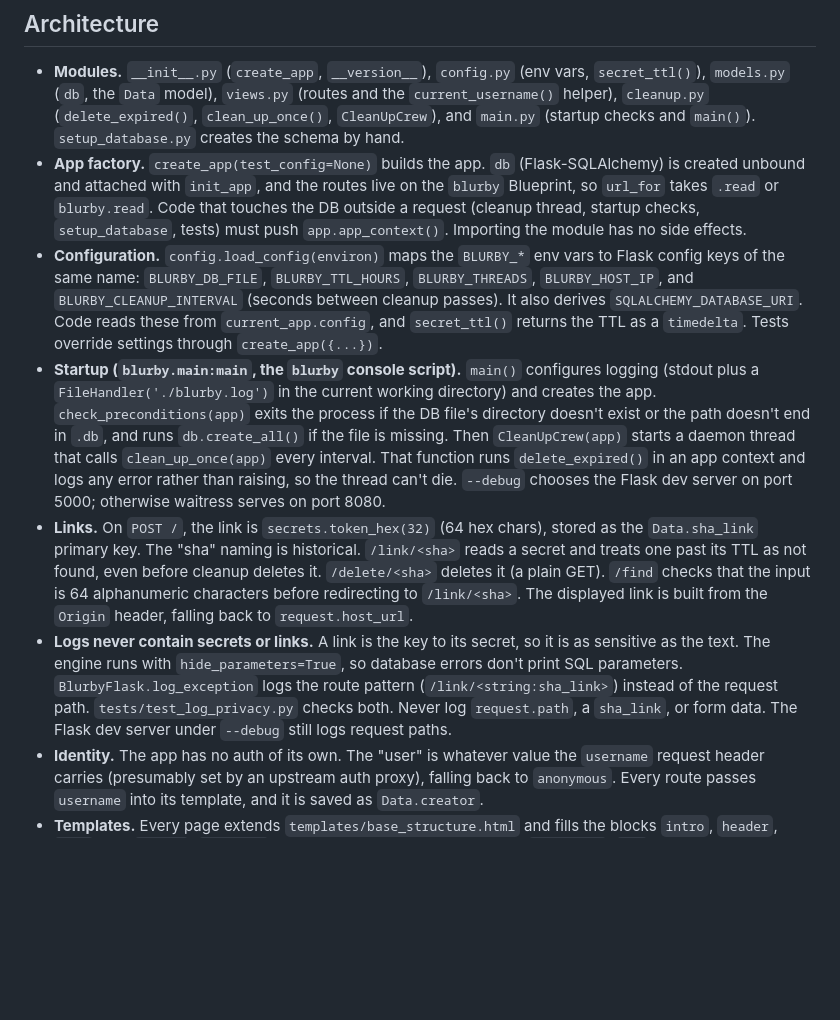
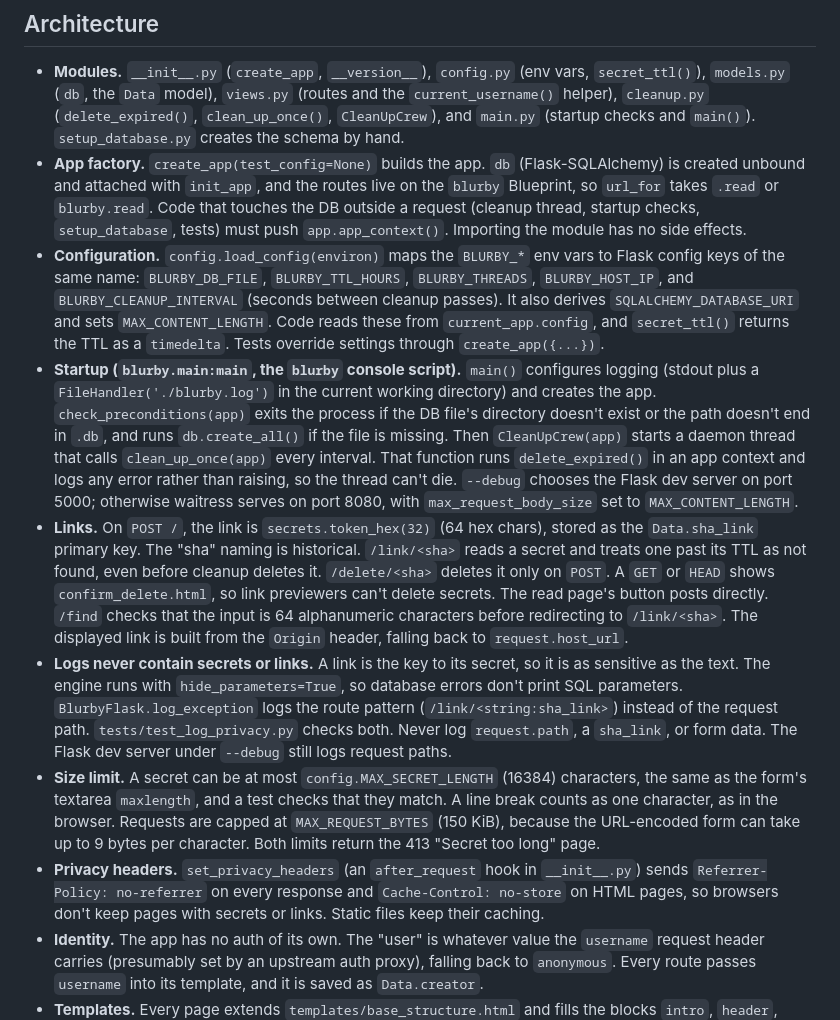
Before and after one commit to joniturunen/blurby, a Markdown page: CLAUDE.md, the part around the change. Rendered like a GitHub page; blank space fills up the shorter version.

Commit message:
docs: describe the delete confirmation, size limit and privacy headers in CLAUDE.md

```diff
--- a/CLAUDE.md
+++ b/CLAUDE.md
@@ -43,10 +43,12 @@ Runtime dependencies are Flask 3, Flask-SQLAlchemy 3, SQLAlchemy 2 and waitress.
 
 - **Modules.** `__init__.py` (`create_app`, `__version__`), `config.py` (env vars, `secret_ttl()`), `models.py` (`db`, the `Data` model), `views.py` (routes and the `current_username()` helper), `cleanup.py` (`delete_expired()`, `clean_up_once()`, `CleanUpCrew`), and `main.py` (startup checks and `main()`). `setup_database.py` creates the schema by hand.
 - **App factory.** `create_app(test_config=None)` builds the app. `db` (Flask-SQLAlchemy) is created unbound and attached with `init_app`, and the routes live on the `blurby` Blueprint, so `url_for` takes `.read` or `blurby.read`. Code that touches the DB outside a request (cleanup thread, startup checks, `setup_database`, tests) must push `app.app_context()`. Importing the module has no side effects.
-- **Configuration.** `config.load_config(environ)` maps the `BLURBY_*` env vars to Flask config keys of the same name: `BLURBY_DB_FILE`, `BLURBY_TTL_HOURS`, `BLURBY_THREADS`, `BLURBY_HOST_IP`, and `BLURBY_CLEANUP_INTERVAL` (seconds between cleanup passes). It also derives `SQLALCHEMY_DATABASE_URI`. Code reads these from `current_app.config`, and `secret_ttl()` returns the TTL as a `timedelta`. Tests override settings through `create_app({...})`.
-- **Startup (`blurby.main:main`, the `blurby` console script).** `main()` configures logging (stdout plus a `FileHandler('./blurby.log')` in the current working directory) and creates the app. `check_preconditions(app)` exits the process if the DB file's directory doesn't exist or the path doesn't end in `.db`, and runs `db.create_all()` if the file is missing. Then `CleanUpCrew(app)` starts a daemon thread that calls `clean_up_once(app)` every interval. That function runs `delete_expired()` in an app context and logs any error rather than raising, so the thread can't die. `--debug` chooses the Flask dev server on port 5000; otherwise waitress serves on port 8080.
-- **Links.** On `POST /`, the link is `secrets.token_hex(32)` (64 hex chars), stored as the `Data.sha_link` primary key. The "sha" naming is historical. `/link/<sha>` reads a secret and treats one past its TTL as not found, even before cleanup deletes it. `/delete/<sha>` deletes it (a plain GET). `/find` checks that the input is 64 alphanumeric characters before redirecting to `/link/<sha>`. The displayed link is built from the `Origin` header, falling back to `request.host_url`.
+- **Configuration.** `config.load_config(environ)` maps the `BLURBY_*` env vars to Flask config keys of the same name: `BLURBY_DB_FILE`, `BLURBY_TTL_HOURS`, `BLURBY_THREADS`, `BLURBY_HOST_IP`, and `BLURBY_CLEANUP_INTERVAL` (seconds between cleanup passes). It also derives `SQLALCHEMY_DATABASE_URI` and sets `MAX_CONTENT_LENGTH`. Code reads these from `current_app.config`, and `secret_ttl()` returns the TTL as a `timedelta`. Tests override settings through `create_app({...})`.
+- **Startup (`blurby.main:main`, the `blurby` console script).** `main()` configures logging (stdout plus a `FileHandler('./blurby.log')` in the current working directory) and creates the app. `check_preconditions(app)` exits the process if the DB file's directory doesn't exist or the path doesn't end in `.db`, and runs `db.create_all()` if the file is missing. Then `CleanUpCrew(app)` starts a daemon thread that calls `clean_up_once(app)` every interval. That function runs `delete_expired()` in an app context and logs any error rather than raising, so the thread can't die. `--debug` chooses the Flask dev server on port 5000; otherwise waitress serves on port 8080, with `max_request_body_size` set to `MAX_CONTENT_LENGTH`.
+- **Links.** On `POST /`, the link is `secrets.token_hex(32)` (64 hex chars), stored as the `Data.sha_link` primary key. The "sha" naming is historical. `/link/<sha>` reads a secret and treats one past its TTL as not found, even before cleanup deletes it. `/delete/<sha>` deletes it only on `POST`. A `GET` or `HEAD` shows `confirm_delete.html`, so link previewers can't delete secrets. The read page's button posts directly. `/find` checks that the input is 64 alphanumeric characters before redirecting to `/link/<sha>`. The displayed link is built from the `Origin` header, falling back to `request.host_url`.
 - **Logs never contain secrets or links.** A link is the key to its secret, so it is as sensitive as the text. The engine runs with `hide_parameters=True`, so database errors don't print SQL parameters. `BlurbyFlask.log_exception` logs the route pattern (`/link/<string:sha_link>`) instead of the request path. `tests/test_log_privacy.py` checks both. Never log `request.path`, a `sha_link`, or form data. The Flask dev server under `--debug` still logs request paths.
+- **Size limit.** A secret can be at most `config.MAX_SECRET_LENGTH` (16384) characters, the same as the form's textarea `maxlength`, and a test checks that they match. A line break counts as one character, as in the browser. Requests are capped at `MAX_REQUEST_BYTES` (150 KiB), because the URL-encoded form can take up to 9 bytes per character. Both limits return the 413 "Secret too long" page.
+- **Privacy headers.** `set_privacy_headers` (an `after_request` hook in `__init__.py`) sends `Referrer-Policy: no-referrer` on every response and `Cache-Control: no-store` on HTML pages, so browsers don't keep pages with secrets or links. Static files keep their caching.
 - **Identity.** The app has no auth of its own. The "user" is whatever value the `username` request header carries (presumably set by an upstream auth proxy), falling back to `anonymous`. Every route passes `username` into its template, and it is saved as `Data.creator`.
 - **Templates.** Every page extends `templates/base_structure.html` and fills the blocks `intro`, `header`, `main`, and `footer`. `msg.html` is the generic message/error page (`msg_title`, `msg`).
 - **Static assets.** `static/sass/` holds the theme sources, but the repo has no Sass build step. The compiled `static/css/main.css` is committed and is what gets served. Templates and static files ship inside the wheel.
```
